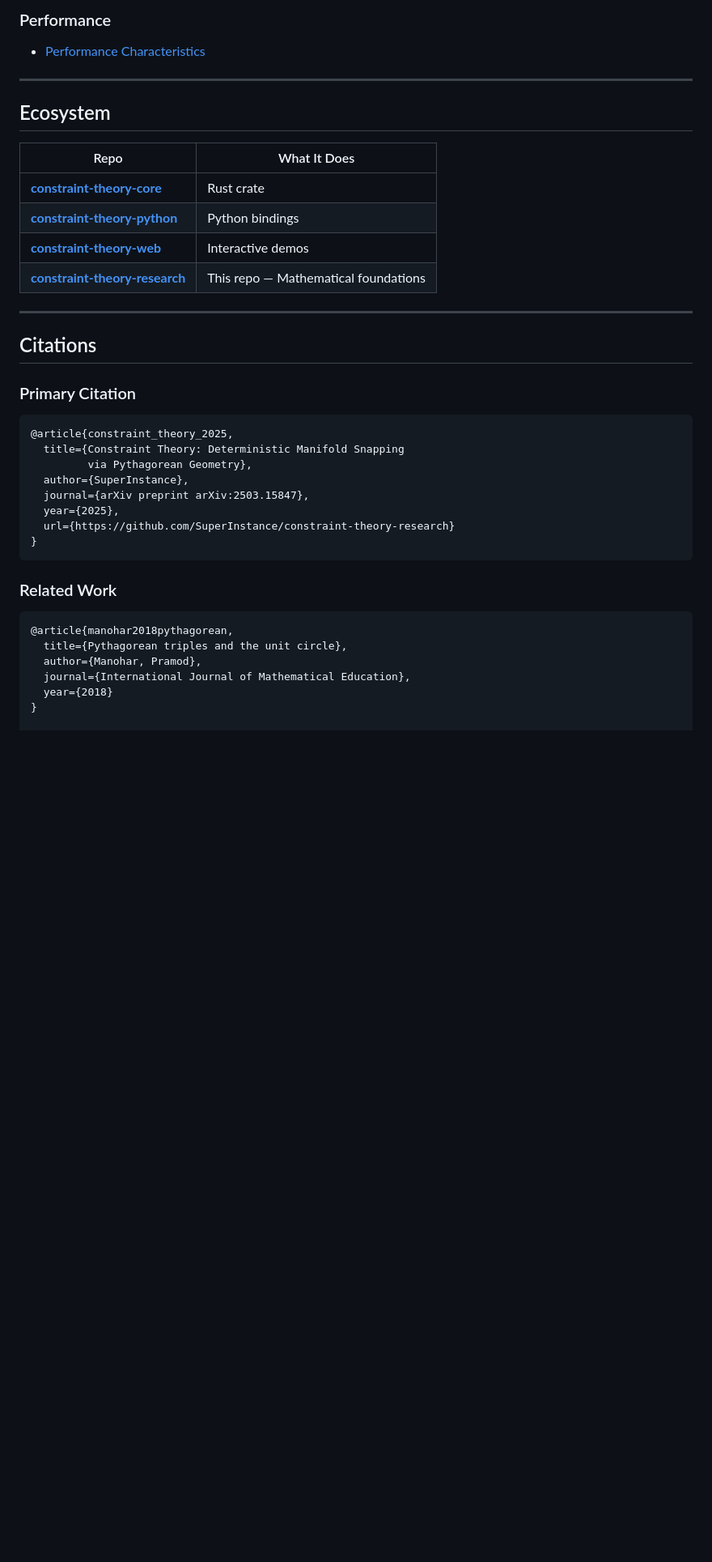
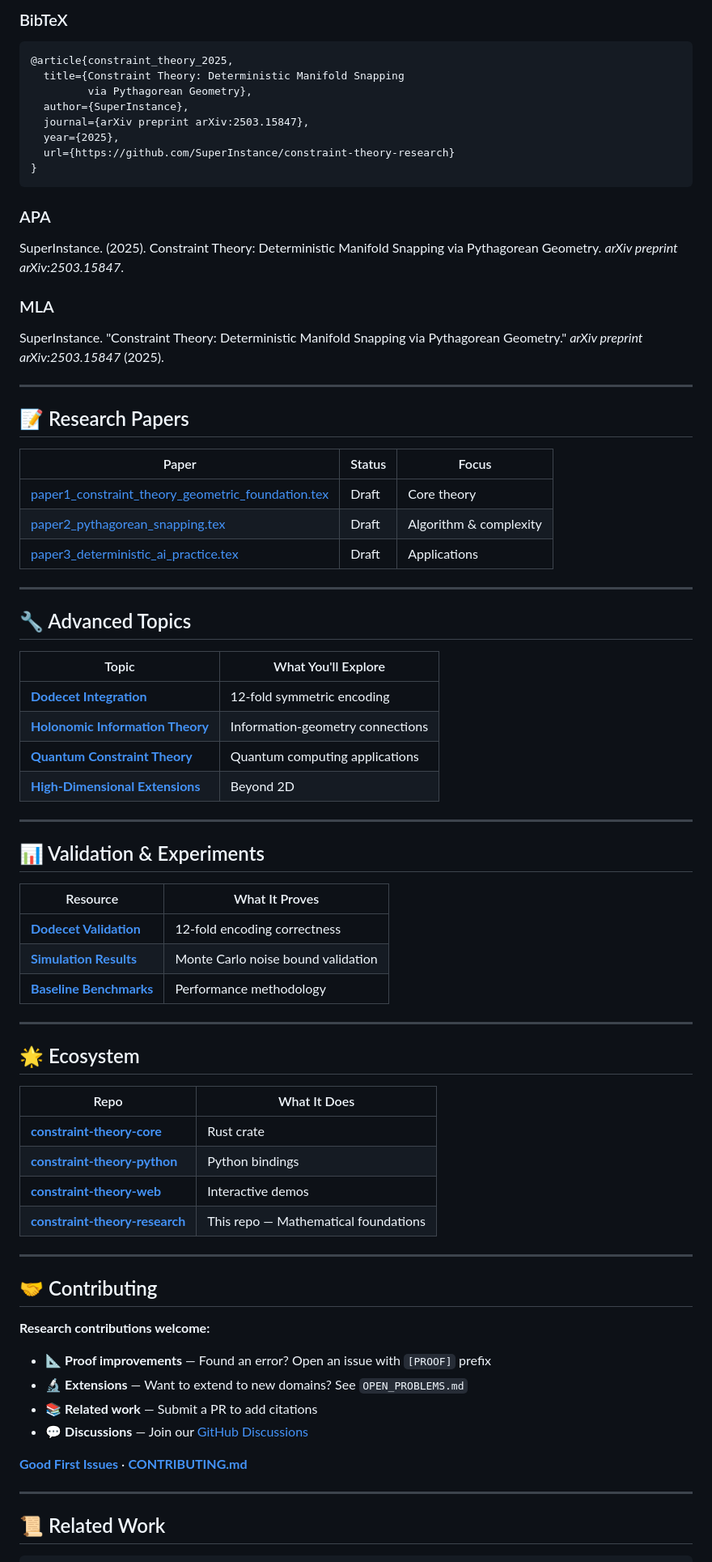
Before and after one commit to SuperInstance/constraint-theory-research, a Markdown page: README.md, the part around one of its changes. Shown at 81% size. Drawn GitHub-style; blank space fills up the shorter version.

````diff
--- a/README.md
+++ b/README.md
@@ -214,22 +154,4 @@ published, timestamped, and publicly available.
-### Performance
-- [Performance Characteristics](wiki/09-Performance/01-Performance-Characteristics.md)
-
----
-
-## Ecosystem
-
-| Repo | What It Does |
-|------|--------------|
-| **[constraint-theory-core](https://github.com/SuperInstance/constraint-theory-core)** | Rust crate |
-| **[constraint-theory-python](https://github.com/SuperInstance/constraint-theory-python)** | Python bindings |
-| **[constraint-theory-web](https://github.com/SuperInstance/constraint-theory-web)** | Interactive demos |
-| **[constraint-theory-research](https://github.com/SuperInstance/constraint-theory-research)** | This repo — Mathematical foundations |
-
----
-
-## Citations
-
-### Primary Citation
+### BibTeX
 
 ```bibtex
 @article{constraint_theory_2025,
@@ -242,16 +164,74 @@ published, timestamped, and publicly available.
 }
 ```
 
-### Related Work
+### APA
+
+SuperInstance. (2025). Constraint Theory: Deterministic Manifold Snapping via Pythagorean Geometry. *arXiv preprint arXiv:2503.15847*.
+
+### MLA
+
+SuperInstance. "Constraint Theory: Deterministic Manifold Snapping via Pythagorean Geometry." *arXiv preprint arXiv:2503.15847* (2025).
+
+---
+
+## 📝 Research Papers
+
+| Paper | Status | Focus |
+|-------|--------|-------|
+| [paper1_constraint_theory_geometric_foundation.tex](papers/paper1_constraint_theory_geometric_foundation.tex) | Draft | Core theory |
+| [paper2_pythagorean_snapping.tex](papers/paper2_pythagorean_snapping.tex) | Draft | Algorithm & complexity |
+| [paper3_deterministic_ai_practice.tex](papers/paper3_deterministic_ai_practice.tex) | Draft | Applications |
+
+---
+
+## 🔧 Advanced Topics
+
+| Topic | What You'll Explore |
+|-------|---------------------|
+| [**Dodecet Integration**](advanced/DODECET_INTEGRATION.md) | 12-fold symmetric encoding |
+| [**Holonomic Information Theory**](HOLONOMIC_INFORMATION_THEORY.md) | Information-geometry connections |
+| [**Quantum Constraint Theory**](advanced/QUANTUM_CONSTRAINT_THEORY.md) | Quantum computing applications |
+| [**High-Dimensional Extensions**](advanced/HIGH_DIMENSIONAL_CONSTRAINT_THEORY.md) | Beyond 2D |
+
+---
+
+## 📊 Validation & Experiments
+
+| Resource | What It Proves |
+|----------|----------------|
+| [**Dodecet Validation**](advanced/dodecet_validation/) | 12-fold encoding correctness |
+| [**Simulation Results**](SIMULATION_RESULTS.md) | Monte Carlo noise bound validation |
+| [**Baseline Benchmarks**](BASELINE_BENCHMARKS.md) | Performance methodology |
+
+---
+
+## 🌟 Ecosystem
+
+| Repo | What It Does |
+|------|--------------|
+| **[constraint-theory-core](https://github.com/SuperInstance/constraint-theory-core)** | Rust crate |
+| **[constraint-theory-python](https://github.com/SuperInstance/constraint-theory-python)** | Python bindings |
+| **[constraint-theory-web](https://github.com/SuperInstance/constraint-theory-web)** | Interactive demos |
+| **[constraint-theory-research](https://github.com/SuperInstance/constraint-theory-research)** | This repo — Mathematical foundations |
+
+---
+
+## 🤝 Contributing
+
+**Research contributions welcome:**
+
+- 📐 **Proof improvements** — Found an error? Open an issue with `[PROOF]` prefix
+- 🔬 **Extensions** — Want to extend to new domains? See `OPEN_PROBLEMS.md`
+- 📚 **Related work** — Submit a PR to add citations
+- 💬 **Discussions** — Join our [GitHub Discussions](https://github.com/SuperInstance/constraint-theory-research/discussions)
+
+**[Good First Issues](https://github.com/SuperInstance/constraint-theory-research/issues?q=is%3Aissue+is%3Aopen+label%3A%22good+first+issue%22)** · **[CONTRIBUTING.md](CONTRIBUTING.md)**
+
+---
+
+## 📜 Related Work
 
 ```bibtex
-@article{manohar2018pythagorean,
-  title={Pythagorean triples and the unit circle},
-  author={Manohar, Pramod},
-  journal={International Journal of Mathematical Education},
-  year={2018}
-}
-
 @book{doCarmo2016differential,
   title={Differential Geometry of Curves and Surfaces},
   author={do Carmo, Manfredo P.},
````
Also changed, not shown: other parts of README.md (+68 -210 lines).
